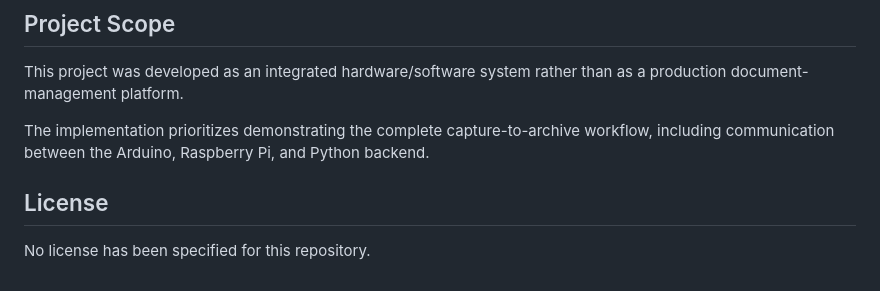
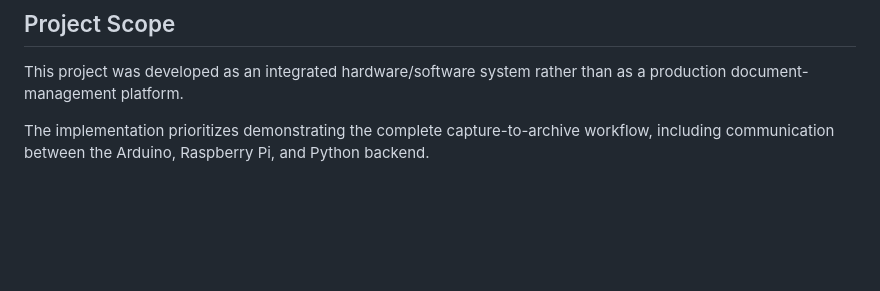
Before and after one commit to khaled-hoshan/smart-archiving-system, a Markdown page: README.md, the part around the change. Drawn GitHub-style; blank space fills up the shorter version.

Commit message:
Remove license section from README
Removed license section from README.

```diff
--- a/README.md
+++ b/README.md
@@ -390,7 +390,3 @@ The project demonstrates an end-to-end workflow where physical input is transfor
 This project was developed as an integrated hardware/software system rather than as a production document-management platform.
 
 The implementation prioritizes demonstrating the complete capture-to-archive workflow, including communication between the Arduino, Raspberry Pi, and Python backend.
-
-## License
-
-No license has been specified for this repository.
```
